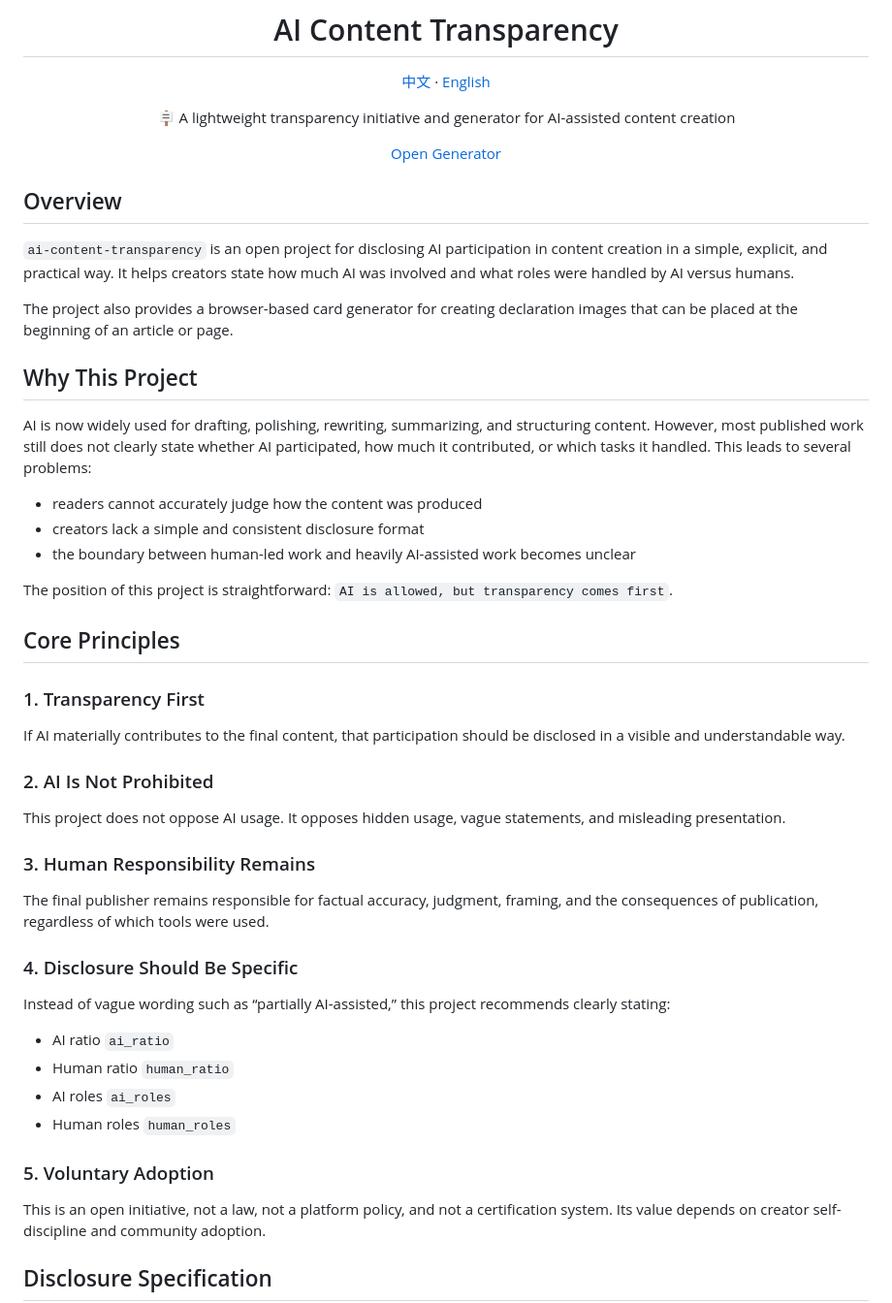
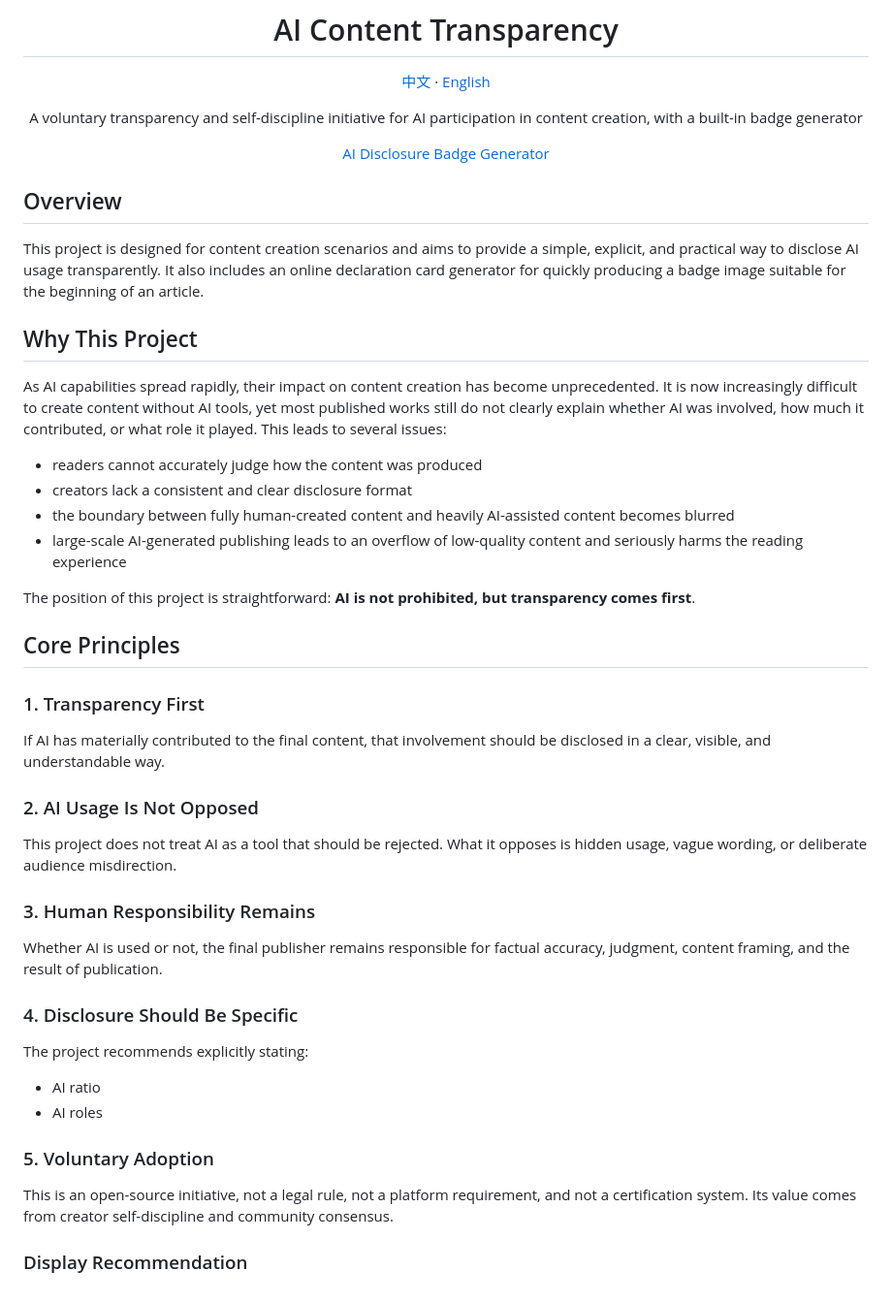
Before and after one commit to wwenj/ai-content-transparency, a Markdown page: README.en.md, the part around one of its changes. Shown at 97% size. Rendered like a GitHub page.

```diff
--- a/README.en.md
+++ b/README.en.md
@@ -8,56 +8,53 @@
   <a href="./README.en.md">English</a>
 </p>
 
-<p>🪧 A lightweight transparency initiative and generator for AI-assisted content creation</p>
+<p>A voluntary transparency and self-discipline initiative for AI participation in content creation, with a built-in badge generator</p>
 
 <p>
-  <a href="https://wwenj.github.io/ai-content-transparency/generator/index.html">Open Generator</a>
+  <a href="https://wwenj.github.io/ai-content-transparency/generator/index.html">AI Disclosure Badge Generator</a>
 </p>
 
 </div>
 
 ## Overview
 
-`ai-content-transparency` is an open project for disclosing AI participation in content creation in a simple, explicit, and practical way. It helps creators state how much AI was involved and what roles were handled by AI versus humans.
-
-The project also provides a browser-based card generator for creating declaration images that can be placed at the beginning of an article or page.
+This project is designed for content creation scenarios and aims to provide a simple, explicit, and practical way to disclose AI usage transparently. It also includes an online declaration card generator for quickly producing a badge image suitable for the beginning of an article.
 
 ## Why This Project
 
-AI is now widely used for drafting, polishing, rewriting, summarizing, and structuring content. However, most published work still does not clearly state whether AI participated, how much it contributed, or which tasks it handled. This leads to several problems:
+As AI capabilities spread rapidly, their impact on content creation has become unprecedented. It is now increasingly difficult to create content without AI tools, yet most published works still do not clearly explain whether AI was involved, how much it contributed, or what role it played. This leads to several issues:
 
 - readers cannot accurately judge how the content was produced
-- creators lack a simple and consistent disclosure format
-- the boundary between human-led work and heavily AI-assisted work becomes unclear
+- creators lack a consistent and clear disclosure format
+- the boundary between fully human-created content and heavily AI-assisted content becomes blurred
+- large-scale AI-generated publishing leads to an overflow of low-quality content and seriously harms the reading experience
 
-The position of this project is straightforward: `AI is allowed, but transparency comes first`.
+The position of this project is straightforward: **AI is not prohibited, but transparency comes first**.
 
 ## Core Principles
 
 ### 1. Transparency First
 
-If AI materially contributes to the final content, that participation should be disclosed in a visible and understandable way.
+If AI has materially contributed to the final content, that involvement should be disclosed in a clear, visible, and understandable way.
 
-### 2. AI Is Not Prohibited
+### 2. AI Usage Is Not Opposed
 
-This project does not oppose AI usage. It opposes hidden usage, vague statements, and misleading presentation.
+This project does not treat AI as a tool that should be rejected. What it opposes is hidden usage, vague wording, or deliberate audience misdirection.
 
 ### 3. Human Responsibility Remains
 
-The final publisher remains responsible for factual accuracy, judgment, framing, and the consequences of publication, regardless of which tools were used.
+Whether AI is used or not, the final publisher remains responsible for factual accuracy, judgment, content framing, and the result of publication.
 
 ### 4. Disclosure Should Be Specific
 
-Instead of vague wording such as “partially AI-assisted,” this project recommends clearly stating:
+The project recommends explicitly stating:
 
-- AI ratio `ai_ratio`
-- Human ratio `human_ratio`
-- AI roles `ai_roles`
-- Human roles `human_roles`
+- AI ratio
+- AI roles
 
 ### 5. Voluntary Adoption
 
-This is an open initiative, not a law, not a platform policy, and not a certification system. Its value depends on creator self-discipline and community adoption.
+This is an open-source initiative, not a legal rule, not a platform requirement, and not a certification system. Its value comes from creator self-discipline and community consensus.
 
-## Disclosure Specification
+### Display Recommendation
 
```
Also changed, not shown: other parts of README.en.md (+17 -48 lines).
